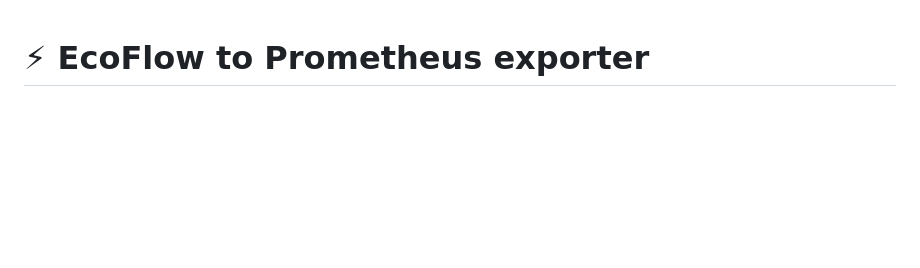
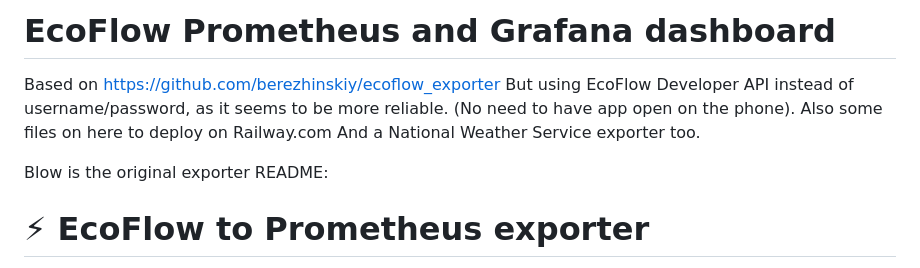
Before and after one commit to ces3001/ecoflow-api-exporter, a Markdown page: README.md, the part around the change. Rendered like a GitHub page; blank space fills up the shorter version.

Commit message:
Update README.md
Added information about this fork

```diff
--- a/README.md
+++ b/README.md
@@ -1,3 +1,11 @@
+# EcoFlow Prometheus and Grafana dashboard
+Based on https://github.com/berezhinskiy/ecoflow_exporter
+But using EcoFlow Developer API instead of username/password, as it seems to be more reliable. (No need to  have app open on the phone).
+Also some files on here to deploy on Railway.com
+And a National Weather Service exporter too.
+
+Blow is the original exporter README:
+
 # ⚡ EcoFlow to Prometheus exporter
 
 ![GitHub](https://img.shields.io/github/license/berezhinskiy/ecoflow_exporter)
```
